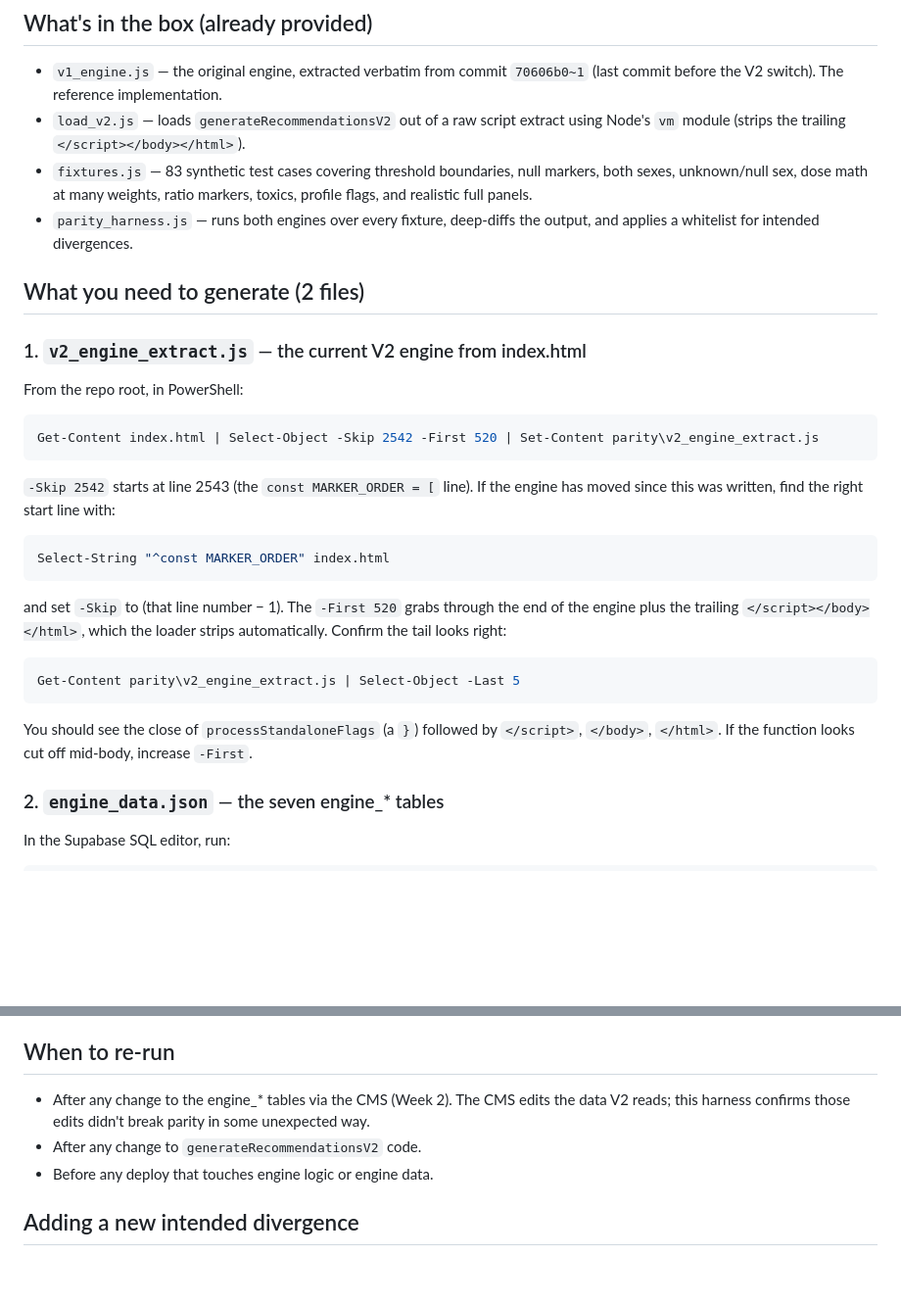
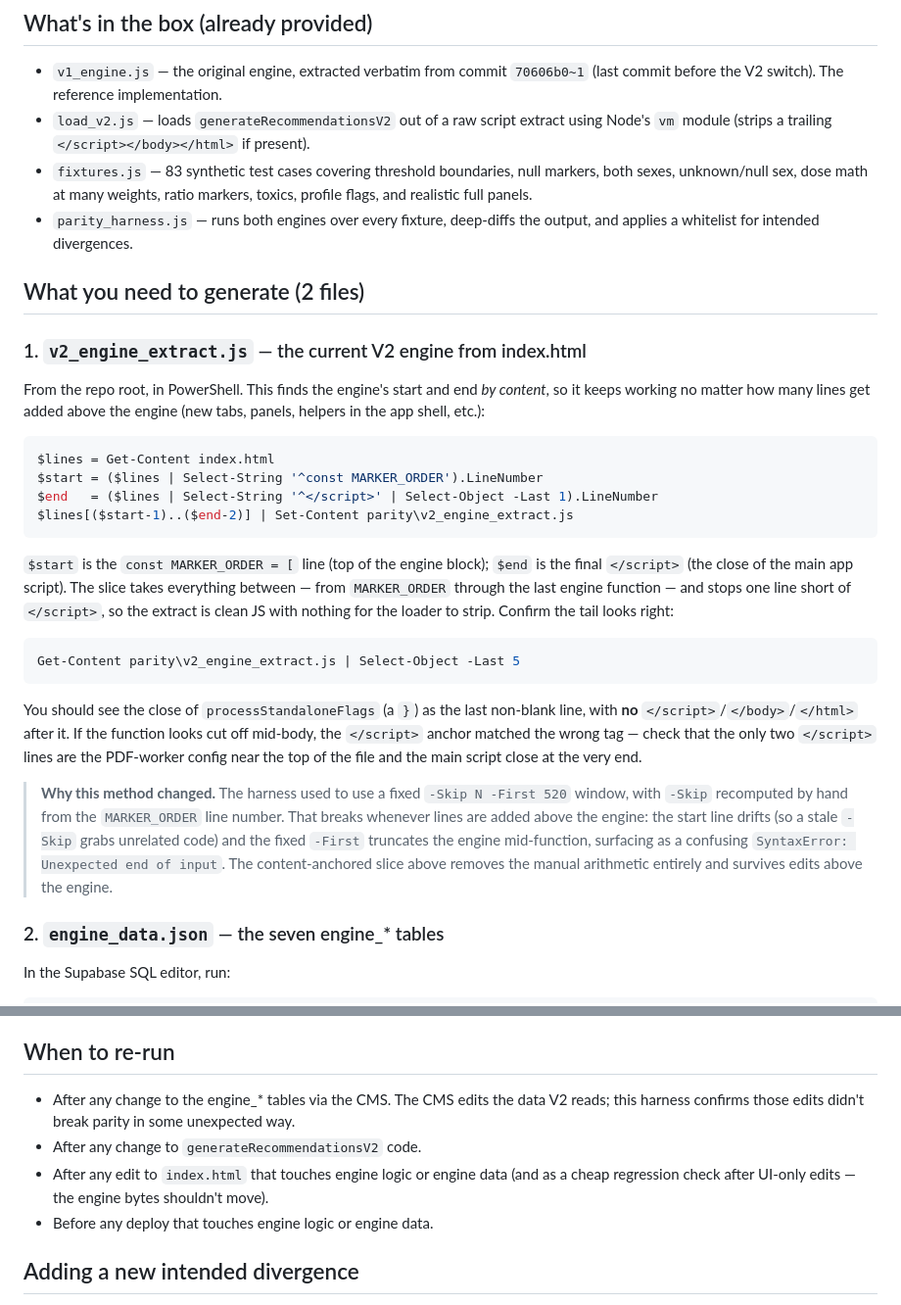
Before and after one commit to nathanw-hash/Love-Your-Liver, a Markdown page: parity/README_parity.md, 2 parts joined by grey strips. Shown at 98% size. Drawn GitHub-style; blank space fills up the shorter version.

Commit message:
Update parity README: content-anchored engine extract

````diff
--- a/parity/README_parity.md
+++ b/parity/README_parity.md
@@ -15,7 +15,8 @@ deliberately nasty synthetic inputs that real users won't reliably hit.
 - `v1_engine.js` — the original engine, extracted verbatim from commit
   `70606b0~1` (last commit before the V2 switch). The reference implementation.
 - `load_v2.js` — loads `generateRecommendationsV2` out of a raw script extract
-  using Node's `vm` module (strips the trailing `</script></body></html>`).
+  using Node's `vm` module (strips a trailing `</script></body></html>` if
+  present).
 - `fixtures.js` — 83 synthetic test cases covering threshold boundaries, null
   markers, both sexes, unknown/null sex, dose math at many weights, ratio
   markers, toxics, profile flags, and realistic full panels.
@@ -26,30 +27,40 @@ deliberately nasty synthetic inputs that real users won't reliably hit.
 
 ### 1. `v2_engine_extract.js` — the current V2 engine from index.html
 
-From the repo root, in PowerShell:
+From the repo root, in PowerShell. This finds the engine's start and end *by
+content*, so it keeps working no matter how many lines get added above the
+engine (new tabs, panels, helpers in the app shell, etc.):
 
 ```powershell
-Get-Content index.html | Select-Object -Skip 2542 -First 520 | Set-Content parity\v2_engine_extract.js
+$lines = Get-Content index.html
+$start = ($lines | Select-String '^const MARKER_ORDER').LineNumber
+$end   = ($lines | Select-String '^</script>' | Select-Object -Last 1).LineNumber
+$lines[($start-1)..($end-2)] | Set-Content parity\v2_engine_extract.js
 ```
 
-`-Skip 2542` starts at line 2543 (the `const MARKER_ORDER = [` line). If the
-engine has moved since this was written, find the right start line with:
-
-```powershell
-Select-String "^const MARKER_ORDER" index.html
-```
-
-and set `-Skip` to (that line number − 1). The `-First 520` grabs through the
-end of the engine plus the trailing `</script></body></html>`, which the loader
-strips automatically. Confirm the tail looks right:
+`$start` is the `const MARKER_ORDER = [` line (top of the engine block); `$end`
+is the final `</script>` (the close of the main app script). The slice takes
+everything between — from `MARKER_ORDER` through the last engine function — and
+stops one line short of `</script>`, so the extract is clean JS with nothing for
+the loader to strip. Confirm the tail looks right:
 
 ```powershell
 Get-Content parity\v2_engine_extract.js | Select-Object -Last 5
 ```
 
-You should see the close of `processStandaloneFlags` (a `}`) followed by
-`</script>`, `</body>`, `</html>`. If the function looks cut off mid-body,
-increase `-First`.
+You should see the close of `processStandaloneFlags` (a `}`) as the last
+non-blank line, with **no** `</script>`/`</body>`/`</html>` after it. If the
+function looks cut off mid-body, the `</script>` anchor matched the wrong tag —
+check that the only two `</script>` lines are the PDF-worker config near the top
+of the file and the main script close at the very end.
+
+> **Why this method changed.** The harness used to use a fixed
+> `-Skip N -First 520` window, with `-Skip` recomputed by hand from the
+> `MARKER_ORDER` line number. That breaks whenever lines are added above the
+> engine: the start line drifts (so a stale `-Skip` grabs unrelated code) and
+> the fixed `-First` truncates the engine mid-function, surfacing as a confusing
+> `SyntaxError: Unexpected end of input`. The content-anchored slice above
+> removes the manual arithmetic entirely and survives edits above the engine.
 
 ### 2. `engine_data.json` — the seven engine_* tables
 
@@ -120,10 +131,13 @@ a real V2 regression worth investigating:
 
 ## When to re-run
 
-- After any change to the engine_* tables via the CMS (Week 2). The CMS edits
-  the data V2 reads; this harness confirms those edits didn't break parity in
-  some unexpected way.
+- After any change to the engine_* tables via the CMS. The CMS edits the data
+  V2 reads; this harness confirms those edits didn't break parity in some
+  unexpected way.
 - After any change to `generateRecommendationsV2` code.
+- After any edit to `index.html` that touches engine logic or engine data
+  (and as a cheap regression check after UI-only edits — the engine bytes
+  shouldn't move).
 - Before any deploy that touches engine logic or engine data.
 
 ## Adding a new intended divergence
````
